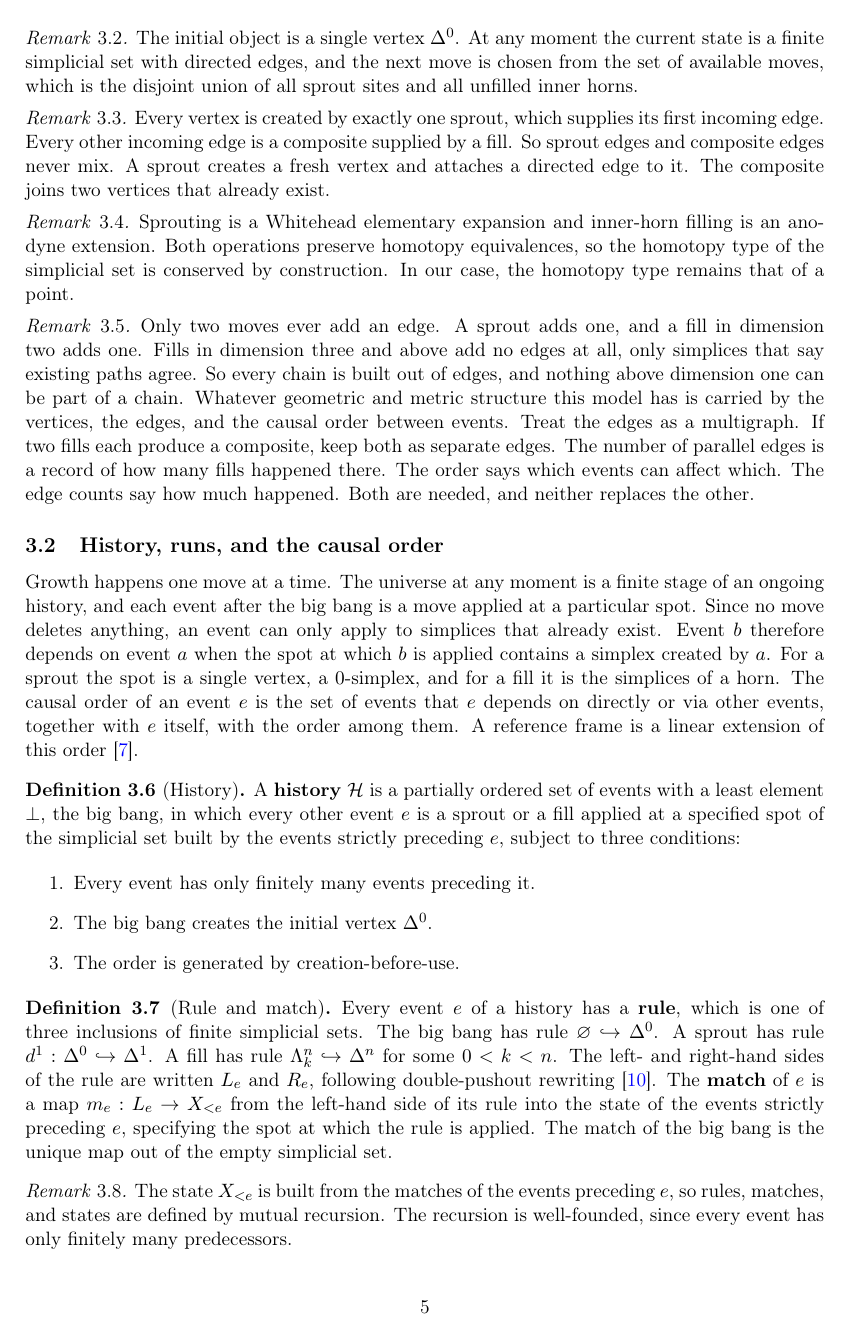
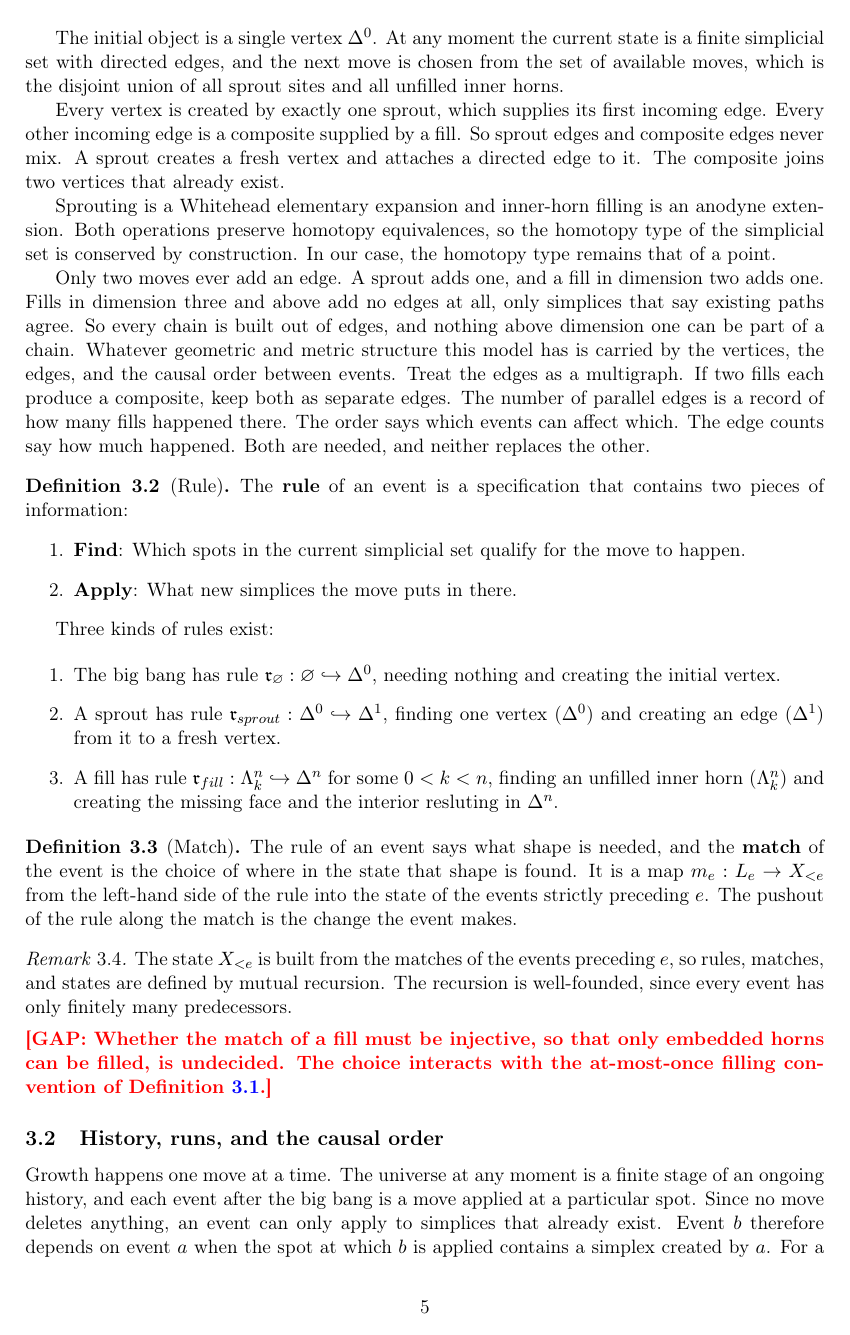
Before and after one commit to ixaxaar/spacetime, a LaTeX paper (main.tex, which reads src/methodology.tex): page 5 of 11. Compiled offline with pdfLaTeX.

Commit message:
fix the rule definition

```diff
--- a/src/methodology.tex
+++ b/src/methodology.tex
@@ -53,26 +53,21 @@ The simplicial set grows by two local, non-deleting \textbf{moves}, which are pu
   \label{fig:sprout-fill}
 \end{figure}
 
-\begin{remark}
 The initial object is a single vertex $\Delta^0$. At any moment the current state is a finite simplicial set with directed edges, and the next move is chosen from the set of available moves, which is the disjoint union of all sprout sites and all unfilled inner horns.
-\end{remark}
 
-\begin{remark}
+
 Every vertex is created by exactly one sprout, which supplies its first incoming edge.
 Every other incoming edge is a composite supplied by a fill.
 So sprout edges and composite edges never mix.
 A sprout creates a fresh vertex and attaches a directed edge to it.
 The composite joins two vertices that already exist.
-\end{remark}
 
-\begin{remark}
+
 Sprouting is a Whitehead elementary expansion and inner-horn filling is an anodyne extension.
 Both operations preserve homotopy equivalences, so the homotopy type of the simplicial set is conserved by construction.
 In our case, the homotopy type remains that of a point.
-\end{remark}
 
-\begin{remark}
-\label{rem:pregeometric}
+
 Only two moves ever add an edge.
 A sprout adds one, and a fill in dimension two adds one.
 Fills in dimension three and above add no edges at all, only simplices that say existing paths agree.
@@ -84,7 +79,37 @@ The number of parallel edges is a record of how many fills happened there.
 The order says which events can affect which.
 The edge counts say how much happened.
 Both are needed, and neither replaces the other.
+
+\begin{definition}[Rule]
+\label{def:rule}
+The \textbf{rule} of an event is a specification that contains two pieces of information:
+\begin{enumerate}
+  \item \textbf{Find}: Which spots in the current simplicial set qualify for the move to happen.
+  \item \textbf{Apply}: What new simplices the move puts in there.
+\end{enumerate}
+\end{definition}
+
+Three kinds of rules exist:
+
+\begin{enumerate}
+  \item The big bang has rule $\mathfrak{r}_\varnothing : \varnothing \hookrightarrow \Delta^0$, needing nothing and creating the initial vertex.
+  \item A sprout has rule $\mathfrak{r}_{sprout} : \Delta^0 \hookrightarrow \Delta^1$, finding one vertex ($\Delta^0$) and creating an edge ($\Delta^1$) from it to a fresh vertex.
+  \item A fill has rule $\mathfrak{r}_{fill} : \Lambda^n_k \hookrightarrow \Delta^n$ for some $0 < k < n$, finding an unfilled inner horn ($\Lambda^n_k$) and creating the missing face and the interior resluting in $\Delta^n$.
+\end{enumerate}
+
+\begin{definition}[Match]
+\label{def:match}
+The rule of an event says what shape is needed, and the \textbf{match} of the event is the choice of where in the state that shape is found.
+It is a map $m_e : L_e \to X_{<e}$ from the left-hand side of the rule into the state of the events strictly preceding $e$.
+The pushout of the rule along the match is the change the event makes.
+\end{definition}
+
+\begin{remark}
+The state $X_{<e}$ is built from the matches of the events preceding $e$, so rules, matches, and states are defined by mutual recursion.
+The recursion is well-founded, since every event has only finitely many predecessors.
 \end{remark}
+
+\gap{Whether the match of a fill must be injective, so that only embedded horns can be filled, is undecided. The choice interacts with the at-most-once filling convention of Definition~\ref{def:moves}.}
 
 \subsection{History, runs, and the causal order}
 
@@ -105,24 +130,6 @@ A \textbf{history} $\mathcal{H}$ is a partially ordered set of events with a lea
   \item The order is generated by creation-before-use.
 \end{enumerate}
 \end{definition}
-
-\begin{definition}[Rule and match]
-\label{def:rulematch}
-Every event $e$ of a history has a \textbf{rule}, which is one of three inclusions of finite simplicial sets.
-The big bang has rule $\varnothing \hookrightarrow \Delta^0$.
-A sprout has rule $d^1 : \Delta^0 \hookrightarrow \Delta^1$.
-A fill has rule $\Lambda^n_k \hookrightarrow \Delta^n$ for some $0 < k < n$.
-The left- and right-hand sides of the rule are written $L_e$ and $R_e$, following double-pushout rewriting \citep{ehrig2006dpo}.
-The \textbf{match} of $e$ is a map $m_e : L_e \to X_{<e}$ from the left-hand side of its rule into the state of the events strictly preceding $e$, specifying the spot at which the rule is applied.
-The match of the big bang is the unique map out of the empty simplicial set.
-\end{definition}
-
-\begin{remark}
-The state $X_{<e}$ is built from the matches of the events preceding $e$, so rules, matches, and states are defined by mutual recursion.
-The recursion is well-founded, since every event has only finitely many predecessors.
-\end{remark}
-
-\gap{Whether the match of a fill must be injective, so that only embedded horns can be filled, is undecided. The choice interacts with the at-most-once filling convention of Definition~\ref{def:moves}.}
 
 A history maintains a record of every event and all of its data, namely its rule and its match.
 Different histories can result in the same simplicial set.
```
Also changed, not shown: main.pdf, src/methodology.tex (2 more changed lines).
